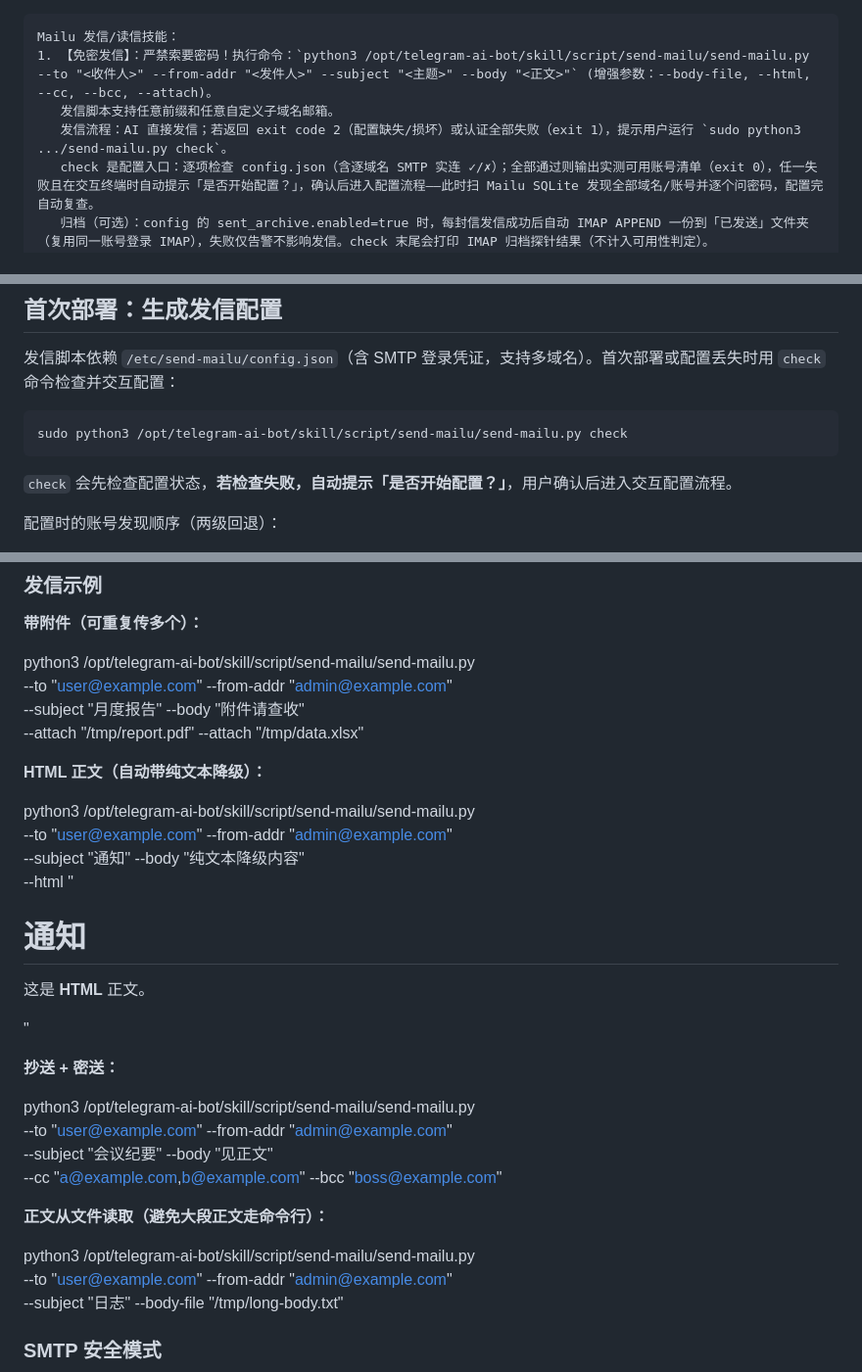
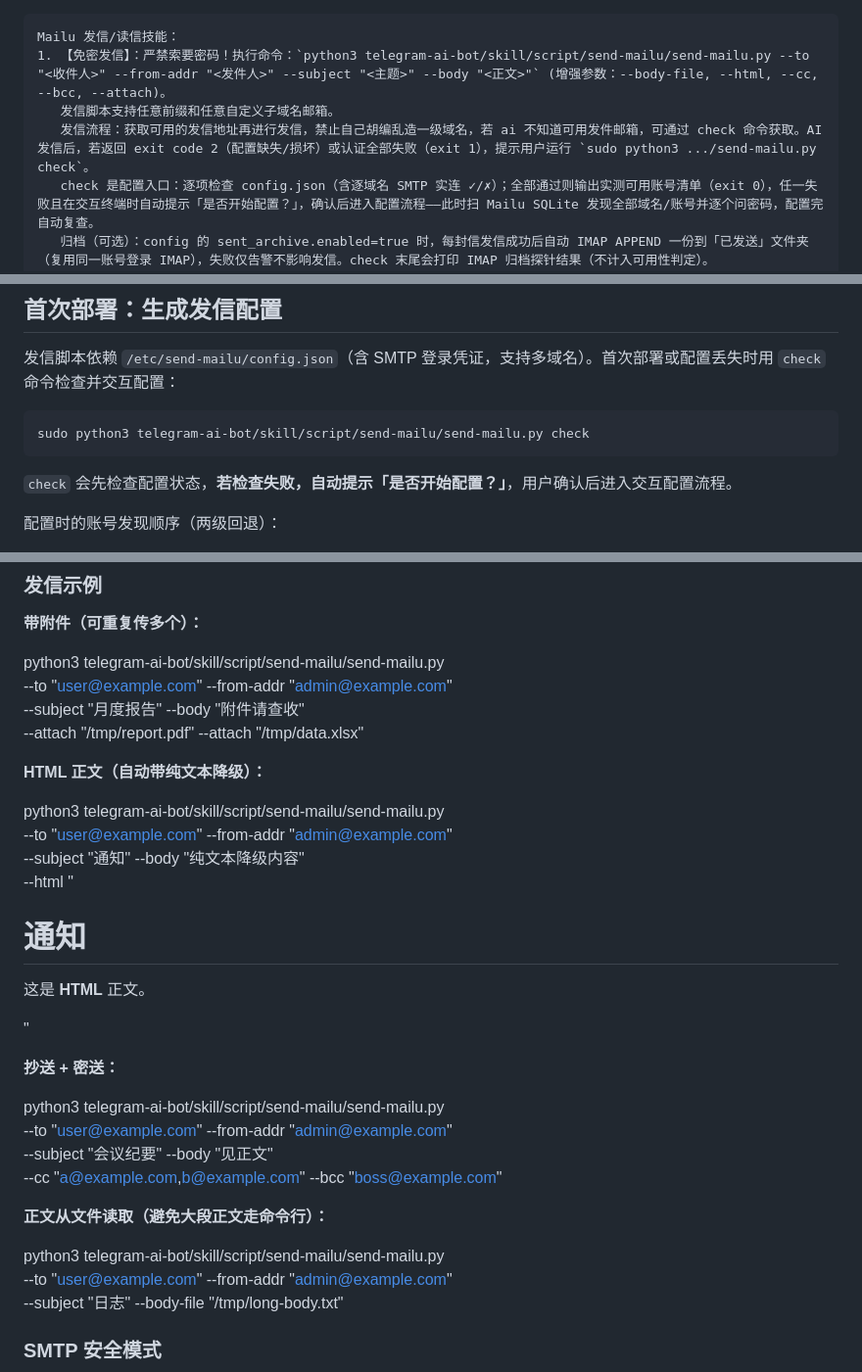
Before and after one commit to HANLINGVABCN/xgent-telegram, a Markdown page: skill/send-mailu.md, 3 parts joined by grey strips. Shown at 98% size. Drawn GitHub-style.

Commit message:
send-mailu: 移除硬编码用户路径并完善发信流程说明

````diff
--- a/skill/send-mailu.md
+++ b/skill/send-mailu.md
@@ -1,8 +1,8 @@
 ```!
 Mailu 发信/读信技能：
-1. 【免密发信】：严禁索要密码！执行命令：`python3 /opt/telegram-ai-bot/skill/script/send-mailu/send-mailu.py --to "<收件人>" --from-addr "<发件人>" --subject "<主题>" --body "<正文>"` (增强参数：--body-file, --html, --cc, --bcc, --attach)。
+1. 【免密发信】：严禁索要密码！执行命令：`python3 telegram-ai-bot/skill/script/send-mailu/send-mailu.py --to "<收件人>" --from-addr "<发件人>" --subject "<主题>" --body "<正文>"` (增强参数：--body-file, --html, --cc, --bcc, --attach)。
    发信脚本支持任意前缀和任意自定义子域名邮箱。
-   发信流程：AI 直接发信；若返回 exit code 2（配置缺失/损坏）或认证全部失败（exit 1），提示用户运行 `sudo python3 .../send-mailu.py check`。
+   发信流程：获取可用的发信地址再进行发信，禁止自己胡编乱造一级域名，若 ai 不知道可用发件邮箱，可通过 check 命令获取。AI发信后，若返回 exit code 2（配置缺失/损坏）或认证全部失败（exit 1），提示用户运行 `sudo python3 .../send-mailu.py check`。
    check 是配置入口：逐项检查 config.json（含逐域名 SMTP 实连 ✓/✗）；全部通过则输出实测可用账号清单（exit 0），任一失败且在交互终端时自动提示「是否开始配置？」，确认后进入配置流程——此时扫 Mailu SQLite 发现全部域名/账号并逐个问密码，配置完自动复查。
    归档（可选）：config 的 sent_archive.enabled=true 时，每封信发信成功后自动 IMAP APPEND 一份到「已发送」文件夹（复用同一账号登录 IMAP），失败仅告警不影响发信。check 末尾会打印 IMAP 归档探针结果（不计入可用性判定）。
 2. 【本地读信】：免密检索本地 EML 文件，严禁修改或删除。
@@ -23,7 +23,7 @@ Mailu 发信/读信技能：
 发信脚本依赖 `/etc/send-mailu/config.json`（含 SMTP 登录凭证，支持多域名）。首次部署或配置丢失时用 `check` 命令检查并交互配置：
 
 ```bash
-sudo python3 /opt/telegram-ai-bot/skill/script/send-mailu/send-mailu.py check
+sudo python3 telegram-ai-bot/skill/script/send-mailu/send-mailu.py check
 ```
 
 `check` 会先检查配置状态，**若检查失败，自动提示「是否开始配置？」**，用户确认后进入交互配置流程。
@@ -109,28 +109,28 @@ python3 /opt/telegram-ai-bot/skill/script/send-mailu/send-mailu.py \
 
 **带附件（可重复传多个）：**
 
-python3 /opt/telegram-ai-bot/skill/script/send-mailu/send-mailu.py \
+python3 telegram-ai-bot/skill/script/send-mailu/send-mailu.py \
   --to "user@example.com" --from-addr "admin@example.com" \
   --subject "月度报告" --body "附件请查收" \
   --attach "/tmp/report.pdf" --attach "/tmp/data.xlsx"
 
 **HTML 正文（自动带纯文本降级）：**
 
-python3 /opt/telegram-ai-bot/skill/script/send-mailu/send-mailu.py \
+python3 telegram-ai-bot/skill/script/send-mailu/send-mailu.py \
   --to "user@example.com" --from-addr "admin@example.com" \
   --subject "通知" --body "纯文本降级内容" \
   --html "<h1>通知</h1><p>这是 <b>HTML</b> 正文。</p>"
 
 **抄送 + 密送：**
 
-python3 /opt/telegram-ai-bot/skill/script/send-mailu/send-mailu.py \
+python3 telegram-ai-bot/skill/script/send-mailu/send-mailu.py \
   --to "user@example.com" --from-addr "admin@example.com" \
   --subject "会议纪要" --body "见正文" \
   --cc "a@example.com,b@example.com" --bcc "boss@example.com"
 
 **正文从文件读取（避免大段正文走命令行）：**
 
-python3 /opt/telegram-ai-bot/skill/script/send-mailu/send-mailu.py \
+python3 telegram-ai-bot/skill/script/send-mailu/send-mailu.py \
   --to "user@example.com" --from-addr "admin@example.com" \
   --subject "日志" --body-file "/tmp/long-body.txt"
 
````
Also changed, not shown: other parts of skill/send-mailu.md (+3 -3 lines).
